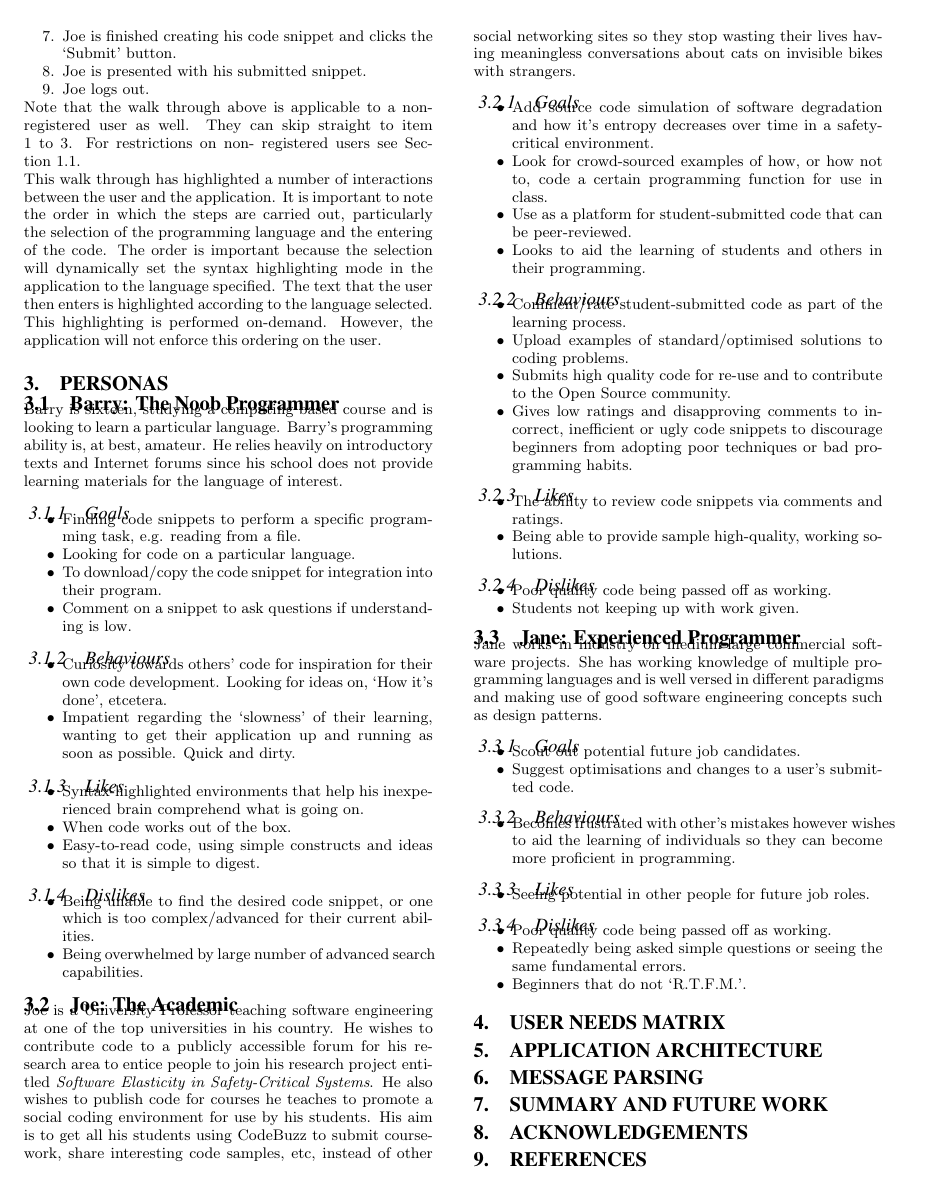
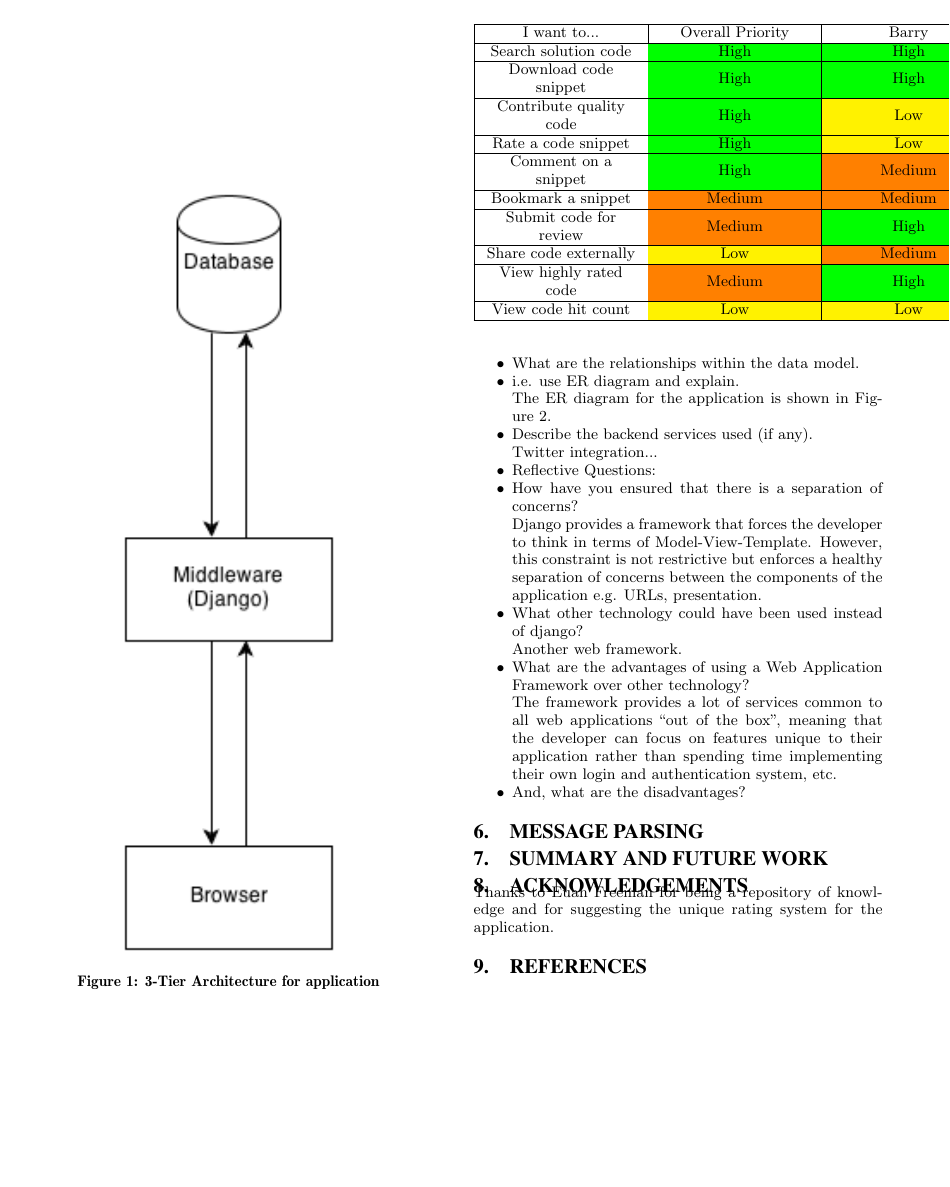
Before and after one commit to TeamGocky/NoteBee, a LaTeX paper (docs/report.tex): page 2 of 3 before the commit and page 3 of 4 after it. Compiled offline with pdfLaTeX.

Commit message:
Started application architecture section.

```diff
--- a/docs/report.tex
+++ b/docs/report.tex
@@ -25,7 +25,9 @@
 \title{CodeBuzz}
 \author{
 \alignauthor
-AuthorNames\\
+    Craig McLaughlin\\
+    Gordon Reid\\
+    Michael Dyson\\
 	\affaddr{Team Gocky}\\
 	\affaddr{DIM3}\\
 	\affaddr{Student no.s}\\
@@ -373,0 +383,4 @@ View code hit count & \lowPrio & \lowPrio & \vLowPrio & \vLowPrio \\
+\begin{figure}
+\centering
+\includegraphics{../imgs/N-TierArchitecture.png}
+\caption{3-Tier Architecture for application}
@@ -373,0 +399,4 @@ View code hit count & \lowPrio & \lowPrio & \vLowPrio & \vLowPrio \\
+\item	What are the relationships within the data model.
+\item	i.e. use ER diagram and explain.
+
+The ER diagram for the application is shown in Figure~\ref{fig:erdiag}.
@@ -374,6 +408,41 @@ View code hit count & \lowPrio & \lowPrio & \vLowPrio & \vLowPrio \\
+\label{fig:erdiag}
+\end{figure}
+
+\item	Describe the backend services used (if any).
+
+Twitter integration...
+
+\item	Reflective Questions:
+\item	How have you ensured that there is a separation of concerns?
+
+Django provides a framework that forces the developer to think in terms
+of Model-View-Template. However, this constraint is not restrictive but
+enforces a healthy separation of concerns between the components of
+the application e.g. URLs, presentation.
+
+\item	What other technology could have been used instead of django?
+
+Another web framework.
+
+\item	What are the advantages of using a Web Application Framework
+over other technology?
+
+The framework provides a lot of services common to all web applications
+``out of the box'', meaning that the developer can focus on features
+unique to their application rather than spending time implementing their
+own login and authentication system, etc.
+
+\item	And, what are the disadvantages?
+
+\end{itemize}
+
 \section{Message Parsing}
 \section{Summary and Future Work}
 \section{Acknowledgements}
+
+Thanks to Euan Freeman for being a repository of knowledge and for
+suggesting the unique rating system for the application.
+
 \section{References}
 
 \end{document}
```
Also changed, not shown: imgs/ERDiagram.png (renamed from imgs/ER Diagram.png), imgs/N-TierArchitecture.png (renamed from imgs/N-Tier Architecture.png), docs/report.tex (24 more changed lines).
